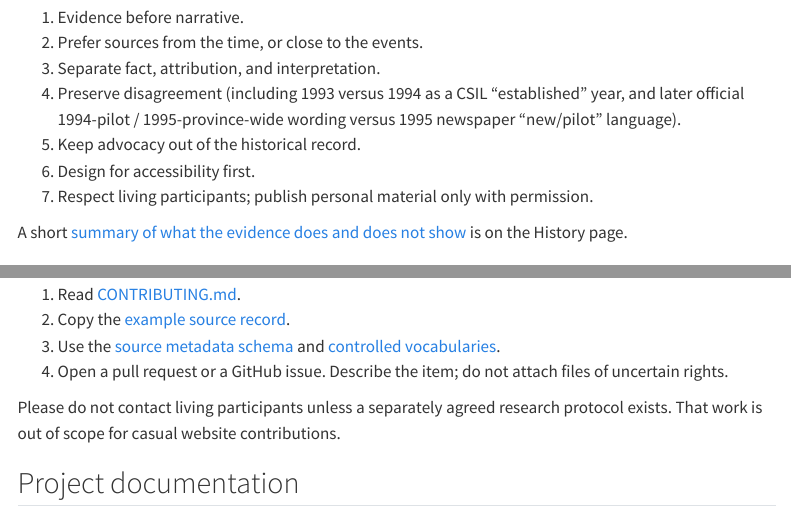
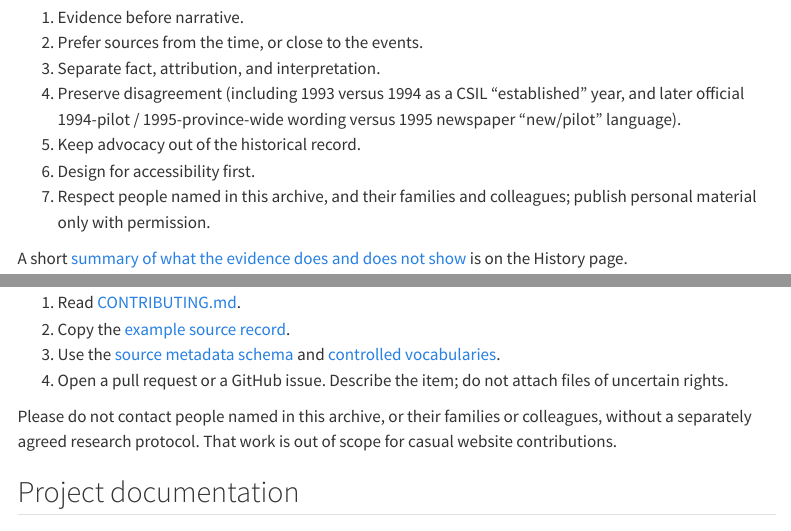
Before and after one commit to jordanforge-ca/csil-history, a Quarto document (about.qmd): the page in a window 1100 px wide, from 840 px down, and a second part further down, joined at a grey line. Rendered offline with R 4.5, knitr and Pandoc in place of Quarto, with nearby package versions; menus at the side of the page are left out.

Commit message:
Sensitivity sweep: status-neutral no-contact wording
Replace public “living participants” formulas with a shared status-
neutral sentence covering named people, families, and colleagues.
No historical claims or evidence boundaries changed.

Co-authored-by: John Jordan <jljordan42@users.noreply.github.com>

```diff
--- a/about.qmd
+++ b/about.qmd
@@ -30,7 +30,7 @@ The full contributor guide is [CONTRIBUTING.md](https://github.com/jordanforge-c
 4. Preserve disagreement (including 1993 versus 1994 as a CSIL “established” year, and later official 1994-pilot / 1995-province-wide wording versus 1995 newspaper “new/pilot” language).
 5. Keep advocacy out of the historical record.
 6. Design for accessibility first.
-7. Respect living participants; publish personal material only with permission.
+7. Respect people named in this archive, and their families and colleagues; publish personal material only with permission.
 
 A short [summary of what the evidence does and does not show](history/index.qmd#state-of-the-evidence) is on the History page.
 
@@ -50,7 +50,7 @@ How to do it:
 3. Use the [source metadata schema](docs/source-metadata.qmd) and [controlled vocabularies](docs/vocabularies.qmd).
 4. Open a pull request or a GitHub issue. Describe the item; do not attach files of uncertain rights.
 
-Please do not contact living participants unless a separately agreed research protocol exists. That work is out of scope for casual website contributions.
+Please do not contact people named in this archive, or their families or colleagues, without a separately agreed research protocol. That work is out of scope for casual website contributions.
 
 ## Project documentation
 
--- a/history/creekview.qmd
+++ b/history/creekview.qmd
@@ -103,7 +103,7 @@ Creekview showed that community living and some self-direction were possible for
 - Any document from the time that connects Creekview to ECPM or 1990s CSIL design.
 - Whether residents saw Creekview as a finished arrangement or a step toward more individualized funding.
 
-Please do not contact living participants unsolicited.
+Please do not contact people named in this archive, or their families or colleagues, without a separately agreed research protocol.
 
 ## See also
 
--- a/people/index.qmd
+++ b/people/index.qmd
@@ -25,4 +25,4 @@ Role statements appear only when a cited public source supports them:
 
 Design-group membership is never inferred from later founder language or from Creekview participation.
 
-Do not contact living participants unless a separately agreed research protocol exists. See [CONTRIBUTING.md](https://github.com/jordanforge-ca/csil-history/blob/main/CONTRIBUTING.md).
+Please do not contact people named in this archive, or their families or colleagues, without a separately agreed research protocol. See [CONTRIBUTING.md](https://github.com/jordanforge-ca/csil-history/blob/main/CONTRIBUTING.md).
```
Also changed, not shown: _includes/person-stub.md (+1 -1 lines), people/doug-mowat.qmd (+1 -1 lines), people/emma-van-der-klift.qmd (+1 -1 lines), people/walt-lawrence.qmd (+1 -1 lines).
